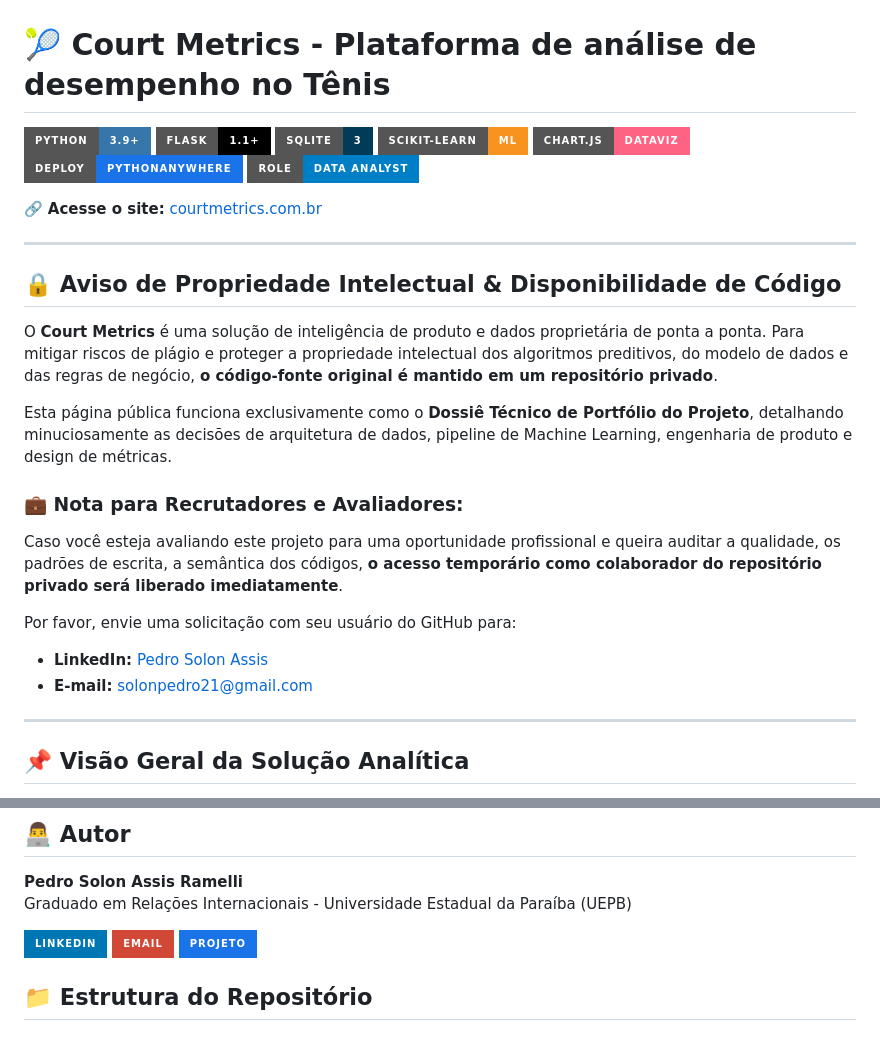
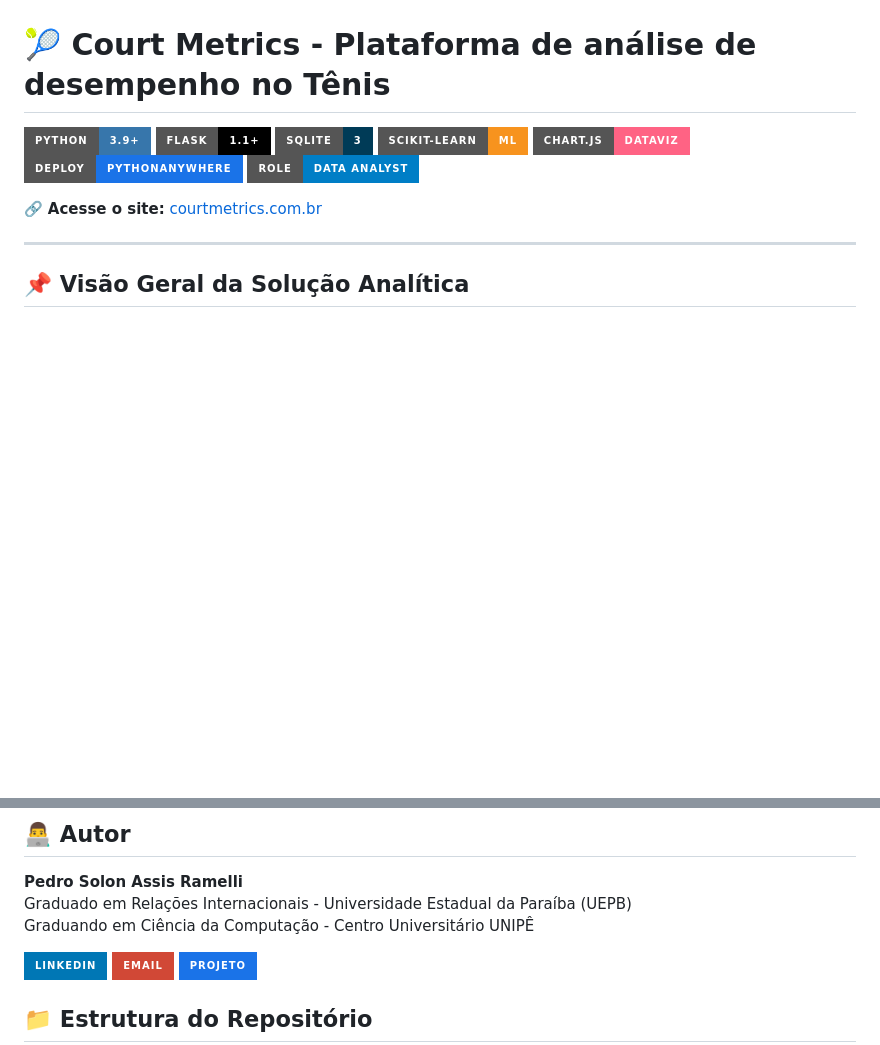
Before and after one commit to pedrosolonassis/court_metrics, a Markdown page: readme.md, 2 parts joined by grey strips. GitHub-like rendering; badges without logos; blank space fills up the shorter version.

Commit message:
Remove IP notice and recruiter contact details
Removed intellectual property notice and recruiter information from the README.

```diff
--- a/readme.md
+++ b/readme.md
@@ -9,21 +9,6 @@
 [![Data Analyst](https://img.shields.io/badge/Role-Data_Analyst-blue?style=for-the-badge)]()
 
 🔗 **Acesse o site:** [courtmetrics.com.br](courtmetrics.com.br)
-
----
-
-## 🔒 Aviso de Propriedade Intelectual & Disponibilidade de Código
-
-O **Court Metrics** é uma solução de inteligência de produto e dados proprietária de ponta a ponta. Para mitigar riscos de plágio e proteger a propriedade intelectual dos algoritmos preditivos, do modelo de dados e das regras de negócio, **o código-fonte original é mantido em um repositório privado**.
-
-Esta página pública funciona exclusivamente como o **Dossiê Técnico de Portfólio do Projeto**, detalhando minuciosamente as decisões de arquitetura de dados, pipeline de Machine Learning, engenharia de produto e design de métricas.
-
-### 💼 Nota para Recrutadores e Avaliadores:
-Caso você esteja avaliando este projeto para uma oportunidade profissional e queira auditar a qualidade, os padrões de escrita, a semântica dos códigos, **o acesso temporário como colaborador do repositório privado será liberado imediatamente**.
-
-Por favor, envie uma solicitação com seu usuário do GitHub para:
-* **LinkedIn:** [Pedro Solon Assis](https://www.linkedin.com/in/pedrosolonassis/)
-* **E-mail:** solonpedro21@gmail.com
 
 ---
 
@@ -283,6 +268,7 @@ Para garantir flexibilidade no consumo das informações pelo usuário ou seu tr
 
 **Pedro Solon Assis Ramelli**
 <br>Graduado em Relações Internacionais - Universidade Estadual da Paraíba (UEPB)
+<br>Graduando em Ciência da Computação - Centro Universitário UNIPÊ
 
 [![LinkedIn](https://img.shields.io/badge/LinkedIn-0077B5?style=for-the-badge&logo=linkedin&logoColor=white)](https://www.linkedin.com/in/pedrosolonassis/)
 [![Email](https://img.shields.io/badge/Email-D14836?style=for-the-badge&logo=gmail&logoColor=white)](mailto:solonpedro21@gmail.com)
```
